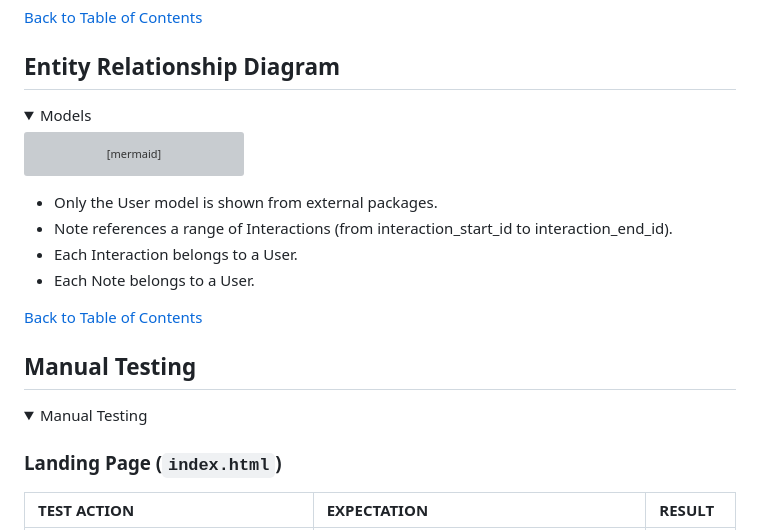
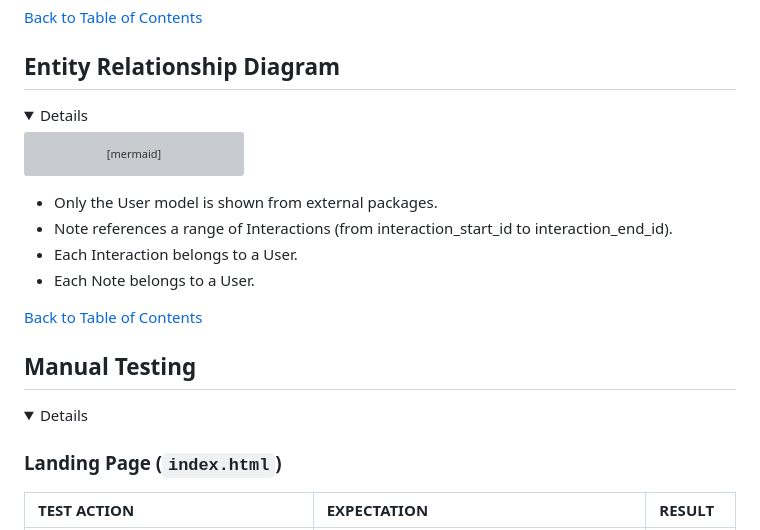
Before and after one commit to Swewi/Hackteam5_may25, a Markdown page: README.md, the part around the change printed below. Rendered like a GitHub page; folded sections open; grey boxes are pictures that could not be loaded.

````diff
--- a/README.md
+++ b/README.md
@@ -74,7 +75,7 @@ For example, a user could ask:
 
 ## Entity Relationship Diagram
 
-<details><summary>Models</summary>
+<details><summary>Details</summary>
 
 ```mermaid
 erDiagram
@@ -119,7 +120,7 @@ erDiagram
 </details>
 
 ## Manual Testing
-<details><summary>Manual Testing</summary>
+<details><summary>Details</summary>
 
 ### Landing Page (`index.html`)
 
````
Also changed, not shown: other parts of README.md (+14 -12 lines).
